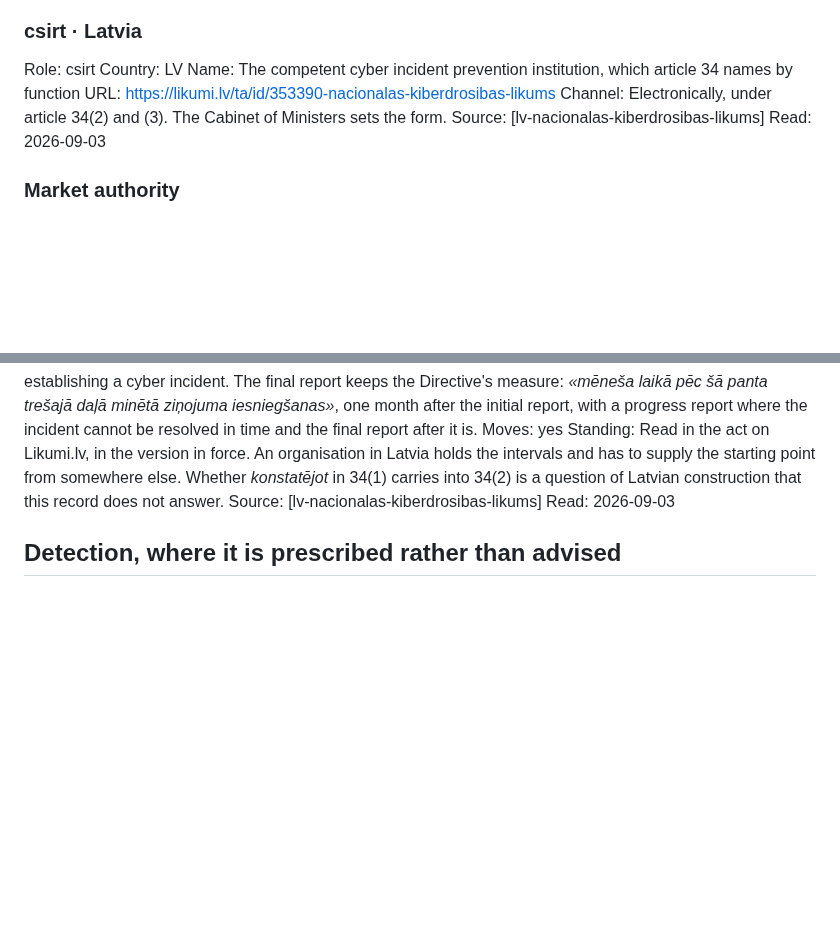
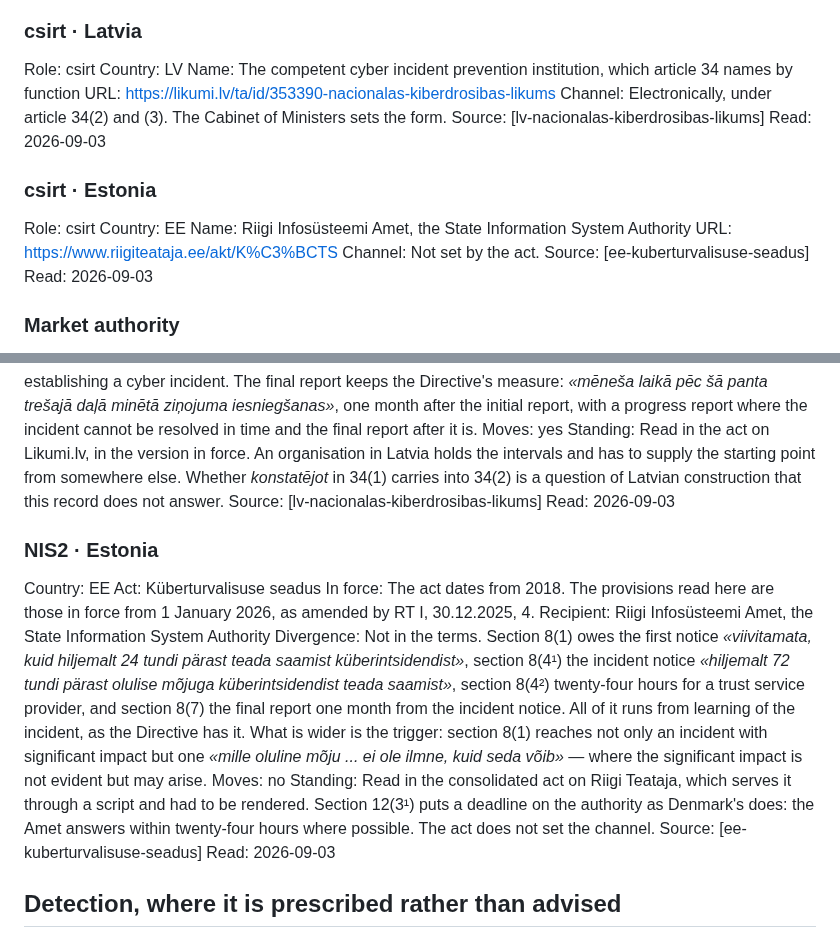
Before and after one commit to alessandroaledda/insider-threat-event-requirements, a Markdown page: iter.md, 2 parts joined by grey strips. GitHub-like rendering; blank space fills up the shorter version.

Commit message:
Estonia, faithful on the hours and wider on what starts them

```diff
--- a/iter.md
+++ b/iter.md
@@ -716,6 +716,15 @@ Channel: Electronically, under article 34(2) and (3). The Cabinet of Ministers s
 Source: [lv-nacionalas-kiberdrosibas-likums]
 Read: 2026-09-03
 
+### csirt · Estonia
+Role: csirt
+Country: EE
+Name: Riigi Infosüsteemi Amet, the State Information System Authority
+URL: https://www.riigiteataja.ee/akt/K%C3%BCTS
+Channel: Not set by the act.
+Source: [ee-kuberturvalisuse-seadus]
+Read: 2026-09-03
+
 ### Market authority
 Role: market
 Bears on: MAR art. 17(1), where the organisation is a listed issuer
@@ -1132,6 +1141,17 @@ Standing: Read in the act on Likumi.lv, in the version in force. An organisation
 Source: [lv-nacionalas-kiberdrosibas-likums]
 Read: 2026-09-03
 
+### NIS2 · Estonia
+Country: EE
+Act: Küberturvalisuse seadus
+In force: The act dates from 2018. The provisions read here are those in force from 1 January 2026, as amended by RT I, 30.12.2025, 4.
+Recipient: Riigi Infosüsteemi Amet, the State Information System Authority
+Divergence: Not in the terms. Section 8(1) owes the first notice *«viivitamata, kuid hiljemalt 24 tundi pärast teada saamist küberintsidendist»*, section 8(4¹) the incident notice *«hiljemalt 72 tundi pärast olulise mõjuga küberintsidendist teada saamist»*, section 8(4²) twenty-four hours for a trust service provider, and section 8(7) the final report one month from the incident notice. All of it runs from learning of the incident, as the Directive has it. What is wider is the trigger: section 8(1) reaches not only an incident with significant impact but one *«mille oluline mõju ... ei ole ilmne, kuid seda võib»* — where the significant impact is not evident but may arise.
+Moves: no
+Standing: Read in the consolidated act on Riigi Teataja, which serves it through a script and had to be rendered. Section 12(3¹) puts a deadline on the authority as Denmark's does: the Amet answers within twenty-four hours where possible. The act does not set the channel.
+Source: [ee-kuberturvalisuse-seadus]
+Read: 2026-09-03
+
 ## Detection, where it is prescribed rather than advised
 
 ### Garante Provvedimento 192/2011
```
Also changed, not shown: library.md (+18 -0 lines).
